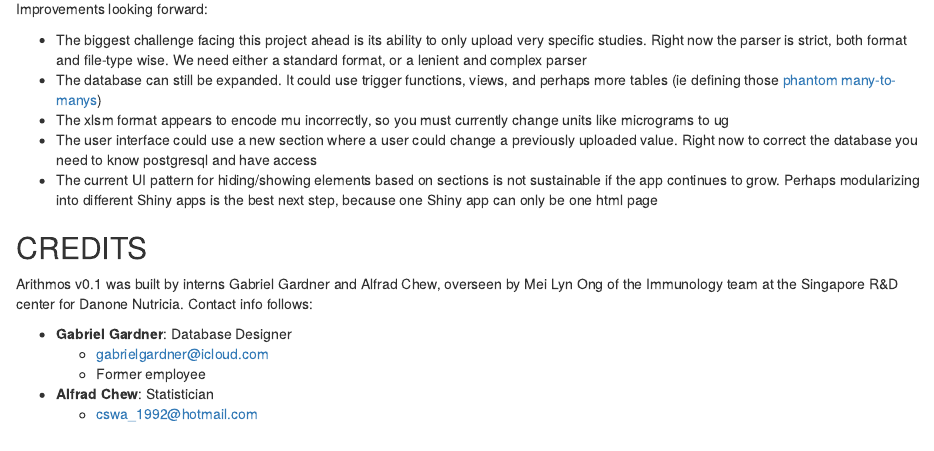
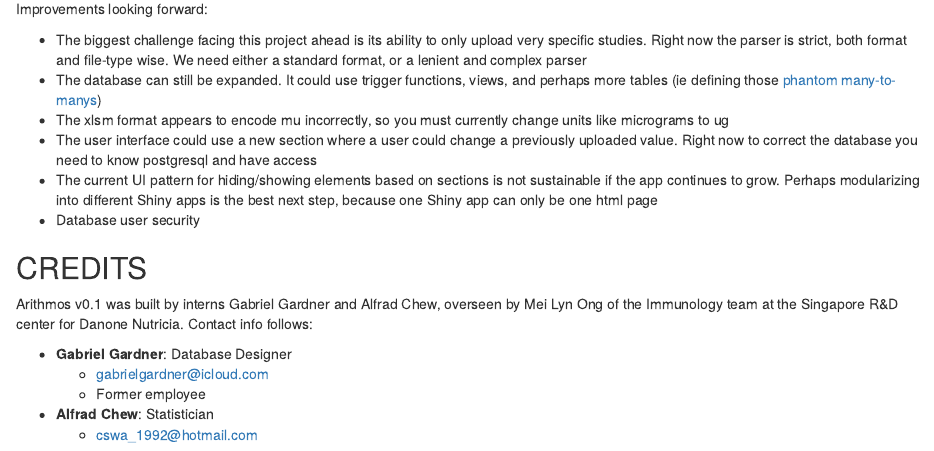
Before and after one commit to petitelyn/arithmos, an R Markdown document (README.Rmd): the page in a window 1100 px wide, from 2970 px down. Rendered offline with R 4.5, knitr and Pandoc, with nearby package versions.

Commit message:
final lock

```diff
--- a/README.Rmd
+++ b/README.Rmd
@@ -149,6 +149,7 @@ Improvements looking forward:
  * The xlsm format appears to encode mu incorrectly, so you must currently change units like micrograms to ug
  * The user interface could use a new section where a user could change a previously uploaded value. Right now to correct the database you need to know postgresql and have access
  * The current UI pattern for hiding/showing elements based on sections is not sustainable if the app continues to grow. Perhaps modularizing into different Shiny apps is the best next step, because one Shiny app can only be one html page
+ * Database user security
 
 
 CREDITS
```
